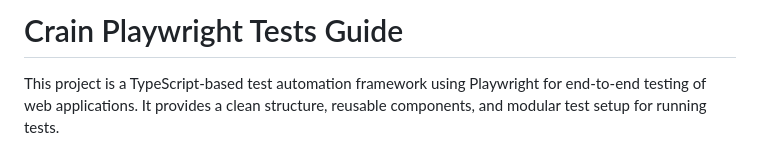
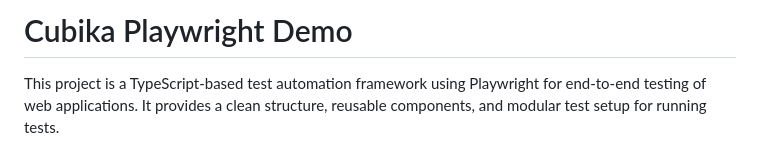
Before and after one commit to anzaldoivan/qa-frameworks-templates, a Markdown page: README.md, the part around the change. GitHub-like rendering.

```diff
--- a/README.md
+++ b/README.md
@@ -1,4 +1,4 @@
-# Crain Playwright Tests Guide
+# Cubika Playwright Demo
 
 This project is a TypeScript-based test automation framework using Playwright for end-to-end testing of web applications. It provides a clean structure, reusable components, and modular test setup for running tests.
 
```
